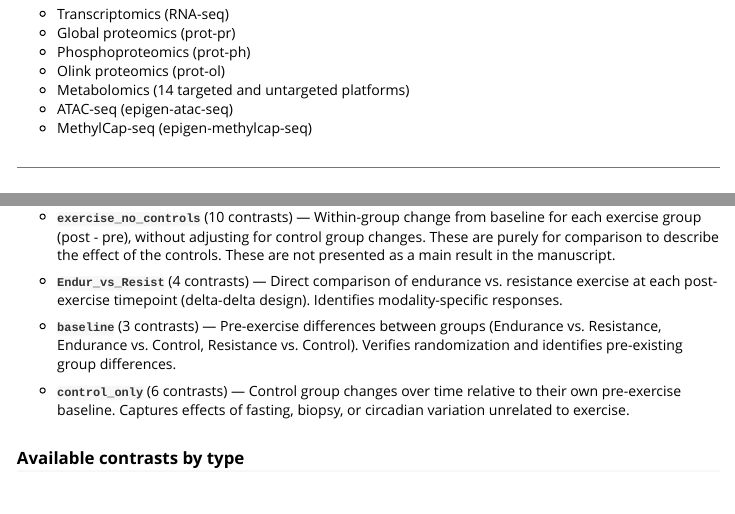
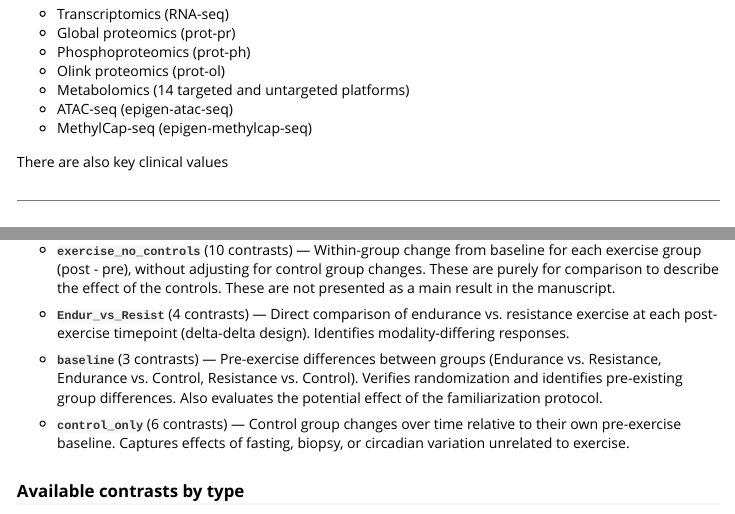
Before and after one commit to MoTrPAC/MotrpacHumanPreSuspensionAnalysis, an R Markdown document (vignettes/package_overview.Rmd): the page in a window 1100 px wide, from 650 px down, and a second part further down, joined at a grey line. Rendered offline with R 4.5, knitr and Pandoc, with nearby package versions; some code elsewhere in the file could not run offline; long lines of code are wrapped.

```diff
--- a/vignettes/package_overview.Rmd
+++ b/vignettes/package_overview.Rmd
@@ -55,6 +55,8 @@
 - Metabolomics (14 targeted and untargeted platforms)
 - ATAC-seq (epigen-atac-seq)
 - MethylCap-seq (epigen-methylcap-seq)
+
+There are also key clinical values
 
 ---
 
@@ -131,7 +133,8 @@
 
 - **`baseline`** (3 contrasts) — Pre-exercise differences between groups
   (Endurance vs. Resistance, Endurance vs. Control, Resistance vs. Control).
-  Verifies randomization and identifies pre-existing group differences.
+  Verifies randomization and identifies pre-existing group differences. Also
+  evaluates the potential effect of the familiarization protocol.
 
 - **`control_only`** (6 contrasts) — Control group changes over time relative
   to their own pre-exercise baseline. Captures effects of fasting, biopsy,
```
Also changed, not shown: data-raw/all_group_stats.R (+2 -0 lines), vignettes/package_overview.Rmd (2 more changed lines).
